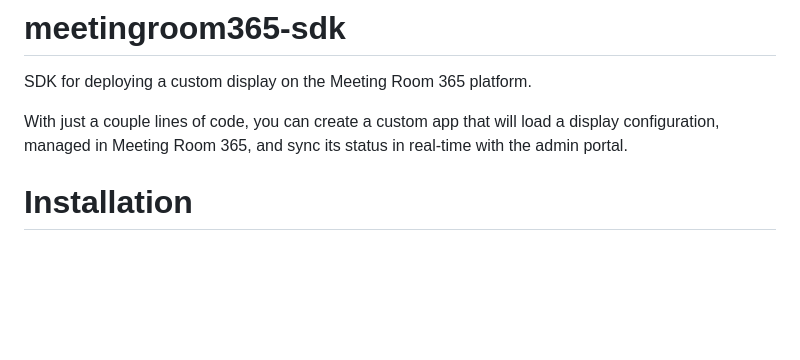
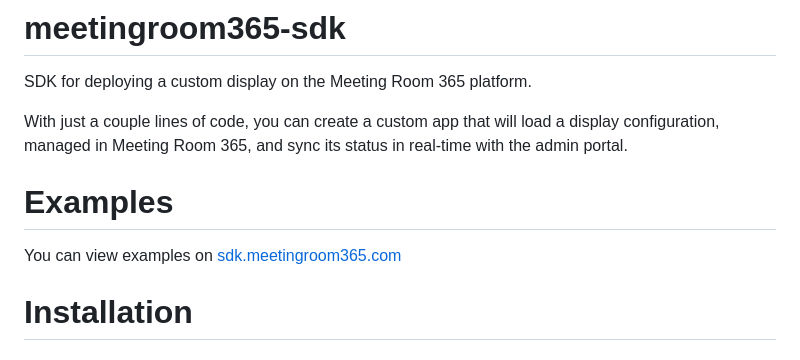
Before and after one commit to Meeting-Room-365/meetingroom365-sdk, a Markdown page: README.md, the part around the change. Rendered like a GitHub page; blank space fills up the shorter version.

```diff
--- a/README.md
+++ b/README.md
@@ -2,6 +2,10 @@
 SDK for deploying a custom display on the Meeting Room 365 platform.
 
 With just a couple lines of code, you can create a custom app that will load a display configuration, managed in Meeting Room 365, and sync its status in real-time with the admin portal.
+
+# Examples
+
+You can view examples on [sdk.meetingroom365.com](https://sdk.meetingroom365.com)
 
 # Installation
 
```
